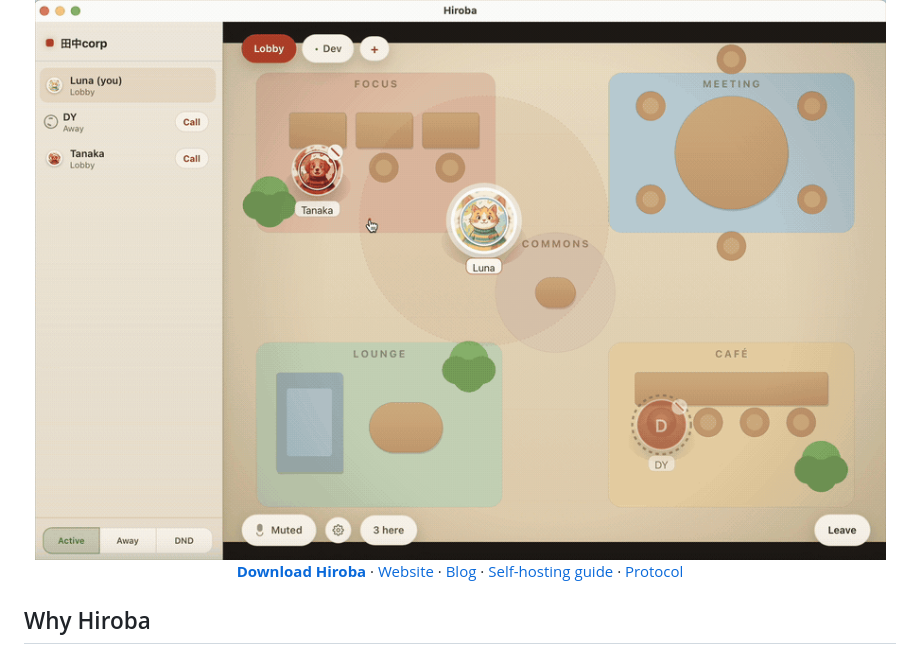
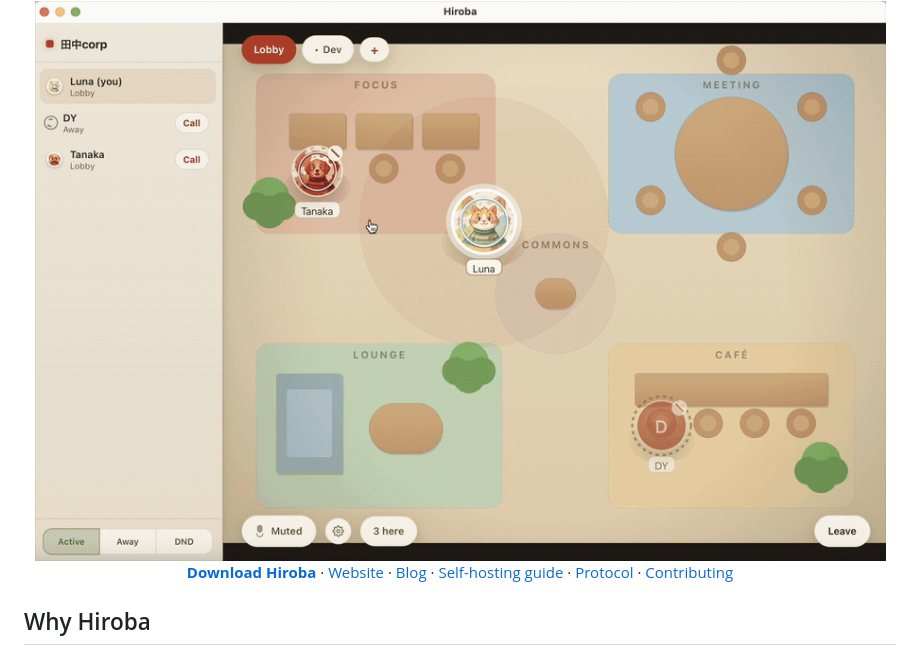
Before and after one commit to ludo-technologies/hiroba, a Markdown page: README.md, the part around the change. GitHub-like rendering.

Commit message:
docs: add CONTRIBUTING guide
Co-Authored-By: Claude Fable 5.1 <noreply@anthropic.com>
Claude-Session: https://claude.ai/code/session_01P4RaXEvGvK7Q8ynZK4VVan

```diff
--- a/README.md
+++ b/README.md
@@ -13,7 +13,7 @@ See who's around. Walk over. Start talking.
 
 <img src="docs/hiroba-demo.gif" width="900" alt="An avatar walks over to a teammate and starts a voice conversation in Hiroba">
 
-[**Download Hiroba**](https://github.com/ludo-technologies/hiroba/releases/latest) · [Website](https://hirobaoffice.com/) · [Blog](https://hirobaoffice.com/blog/) · [Self-hosting guide](docs/SELF_HOSTING.md) · [Protocol](PROTOCOL.md)
+[**Download Hiroba**](https://github.com/ludo-technologies/hiroba/releases/latest) · [Website](https://hirobaoffice.com/) · [Blog](https://hirobaoffice.com/blog/) · [Self-hosting guide](docs/SELF_HOSTING.md) · [Protocol](PROTOCOL.md) · [Contributing](CONTRIBUTING.md)
 
 </div>
 
```
Also changed, not shown: CONTRIBUTING.md (added, +67 -0 lines).
